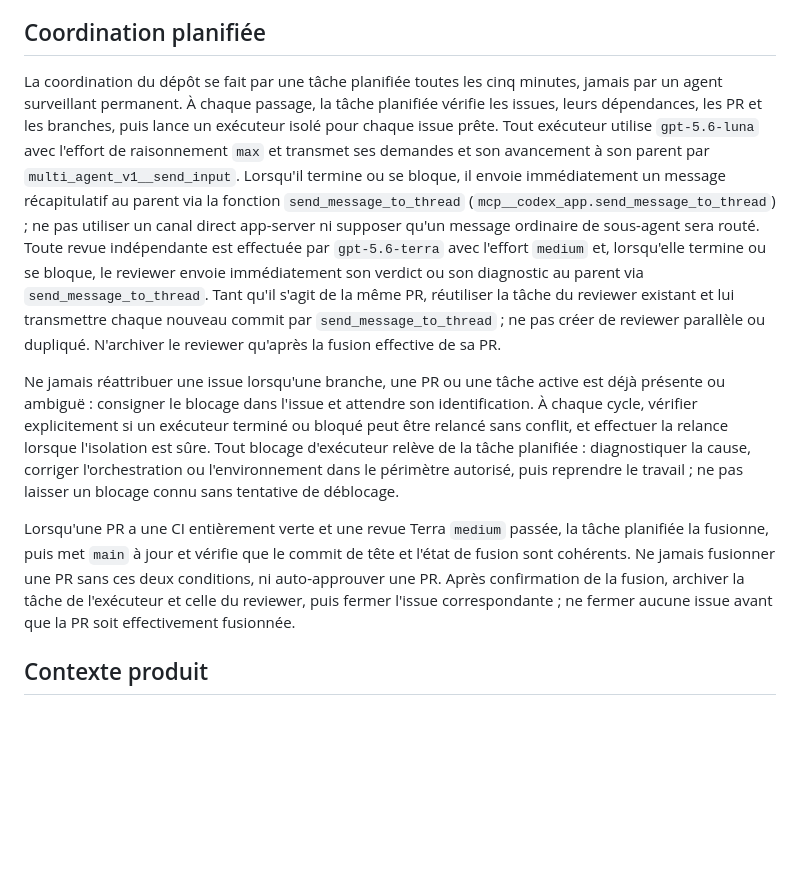
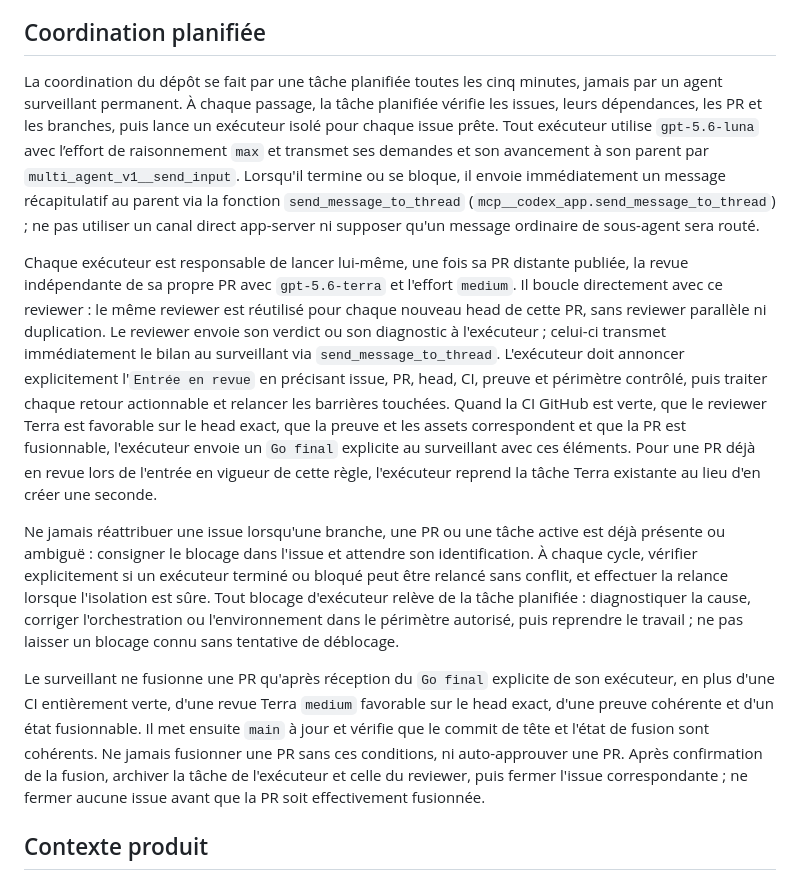
Before and after one commit to train-des-reves/pirate-islands, a Markdown page: AGENTS.md, the part around the change. GitHub-like rendering; blank space fills up the shorter version.

```diff
--- a/AGENTS.md
+++ b/AGENTS.md
@@ -8,11 +8,13 @@ Ne pas traduire les noms imposés par une API, une bibliothèque, un protocole o
 
 ## Coordination planifiée
 
-La coordination du dépôt se fait par une tâche planifiée toutes les cinq minutes, jamais par un agent surveillant permanent. À chaque passage, la tâche planifiée vérifie les issues, leurs dépendances, les PR et les branches, puis lance un exécuteur isolé pour chaque issue prête. Tout exécuteur utilise `gpt-5.6-luna` avec l'effort de raisonnement `max` et transmet ses demandes et son avancement à son parent par `multi_agent_v1__send_input`. Lorsqu'il termine ou se bloque, il envoie immédiatement un message récapitulatif au parent via la fonction `send_message_to_thread` (`mcp__codex_app.send_message_to_thread`) ; ne pas utiliser un canal direct app-server ni supposer qu'un message ordinaire de sous-agent sera routé. Toute revue indépendante est effectuée par `gpt-5.6-terra` avec l'effort `medium` et, lorsqu'elle termine ou se bloque, le reviewer envoie immédiatement son verdict ou son diagnostic au parent via `send_message_to_thread`. Tant qu'il s'agit de la même PR, réutiliser la tâche du reviewer existant et lui transmettre chaque nouveau commit par `send_message_to_thread` ; ne pas créer de reviewer parallèle ou dupliqué. N'archiver le reviewer qu'après la fusion effective de sa PR.
+La coordination du dépôt se fait par une tâche planifiée toutes les cinq minutes, jamais par un agent surveillant permanent. À chaque passage, la tâche planifiée vérifie les issues, leurs dépendances, les PR et les branches, puis lance un exécuteur isolé pour chaque issue prête. Tout exécuteur utilise `gpt-5.6-luna` avec l’effort de raisonnement `max` et transmet ses demandes et son avancement à son parent par `multi_agent_v1__send_input`. Lorsqu'il termine ou se bloque, il envoie immédiatement un message récapitulatif au parent via la fonction `send_message_to_thread` (`mcp__codex_app.send_message_to_thread`) ; ne pas utiliser un canal direct app-server ni supposer qu'un message ordinaire de sous-agent sera routé.
+
+Chaque exécuteur est responsable de lancer lui-même, une fois sa PR distante publiée, la revue indépendante de sa propre PR avec `gpt-5.6-terra` et l'effort `medium`. Il boucle directement avec ce reviewer : le même reviewer est réutilisé pour chaque nouveau head de cette PR, sans reviewer parallèle ni duplication. Le reviewer envoie son verdict ou son diagnostic à l'exécuteur ; celui-ci transmet immédiatement le bilan au surveillant via `send_message_to_thread`. L'exécuteur doit annoncer explicitement l'`Entrée en revue` en précisant issue, PR, head, CI, preuve et périmètre contrôlé, puis traiter chaque retour actionnable et relancer les barrières touchées. Quand la CI GitHub est verte, que le reviewer Terra est favorable sur le head exact, que la preuve et les assets correspondent et que la PR est fusionnable, l'exécuteur envoie un `Go final` explicite au surveillant avec ces éléments. Pour une PR déjà en revue lors de l'entrée en vigueur de cette règle, l'exécuteur reprend la tâche Terra existante au lieu d'en créer une seconde.
 
 Ne jamais réattribuer une issue lorsqu'une branche, une PR ou une tâche active est déjà présente ou ambiguë : consigner le blocage dans l'issue et attendre son identification. À chaque cycle, vérifier explicitement si un exécuteur terminé ou bloqué peut être relancé sans conflit, et effectuer la relance lorsque l'isolation est sûre. Tout blocage d'exécuteur relève de la tâche planifiée : diagnostiquer la cause, corriger l'orchestration ou l'environnement dans le périmètre autorisé, puis reprendre le travail ; ne pas laisser un blocage connu sans tentative de déblocage.
 
-Lorsqu'une PR a une CI entièrement verte et une revue Terra `medium` passée, la tâche planifiée la fusionne, puis met `main` à jour et vérifie que le commit de tête et l'état de fusion sont cohérents. Ne jamais fusionner une PR sans ces deux conditions, ni auto-approuver une PR. Après confirmation de la fusion, archiver la tâche de l'exécuteur et celle du reviewer, puis fermer l'issue correspondante ; ne fermer aucune issue avant que la PR soit effectivement fusionnée.
+Le surveillant ne fusionne une PR qu'après réception du `Go final` explicite de son exécuteur, en plus d'une CI entièrement verte, d'une revue Terra `medium` favorable sur le head exact, d'une preuve cohérente et d'un état fusionnable. Il met ensuite `main` à jour et vérifie que le commit de tête et l'état de fusion sont cohérents. Ne jamais fusionner une PR sans ces conditions, ni auto-approuver une PR. Après confirmation de la fusion, archiver la tâche de l'exécuteur et celle du reviewer, puis fermer l'issue correspondante ; ne fermer aucune issue avant que la PR soit effectivement fusionnée.
 
 ## Contexte produit
 
```
Also changed, not shown: docs/decisions/0003-revue-pilotee-par-executant.md (added, +17 -0 lines), findings.md (+8 -1 lines).
